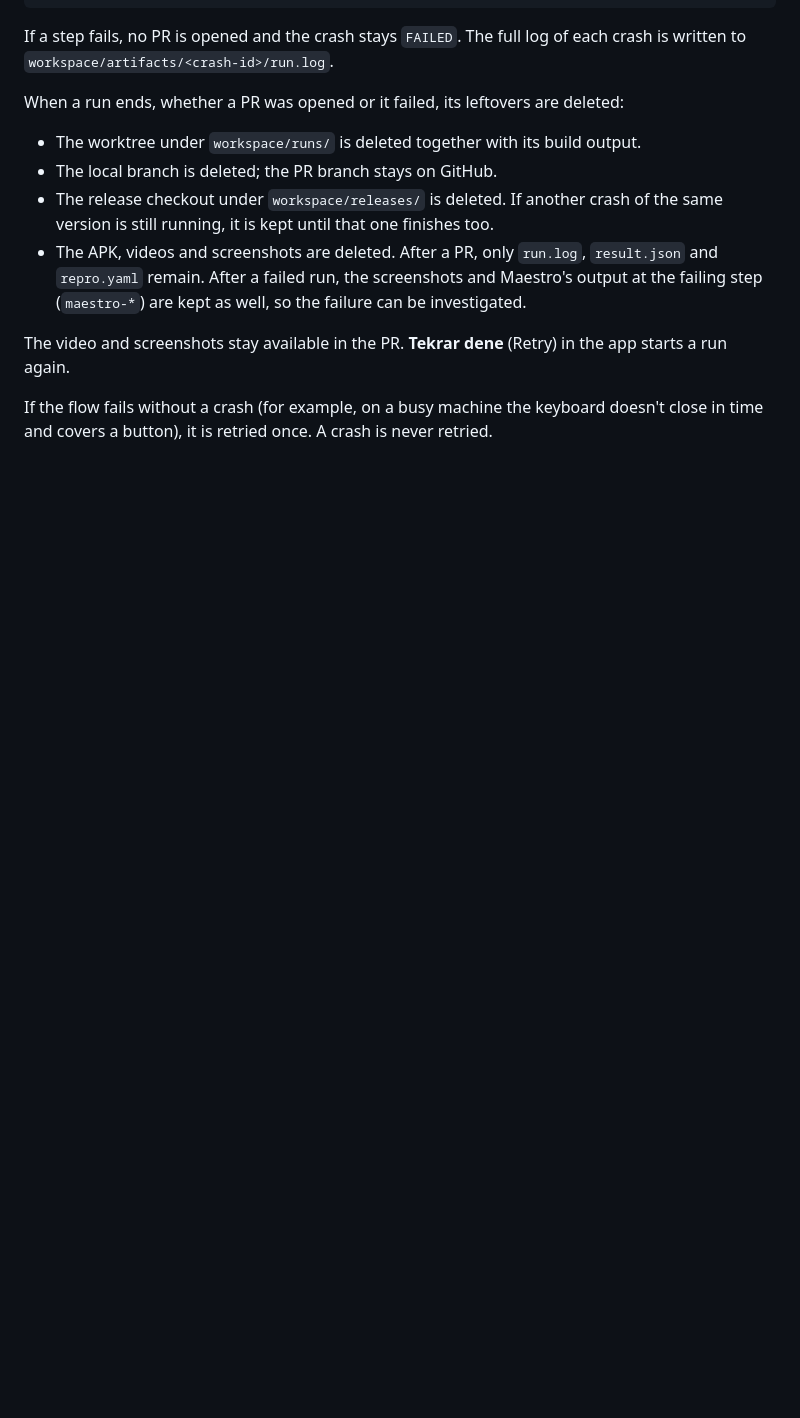
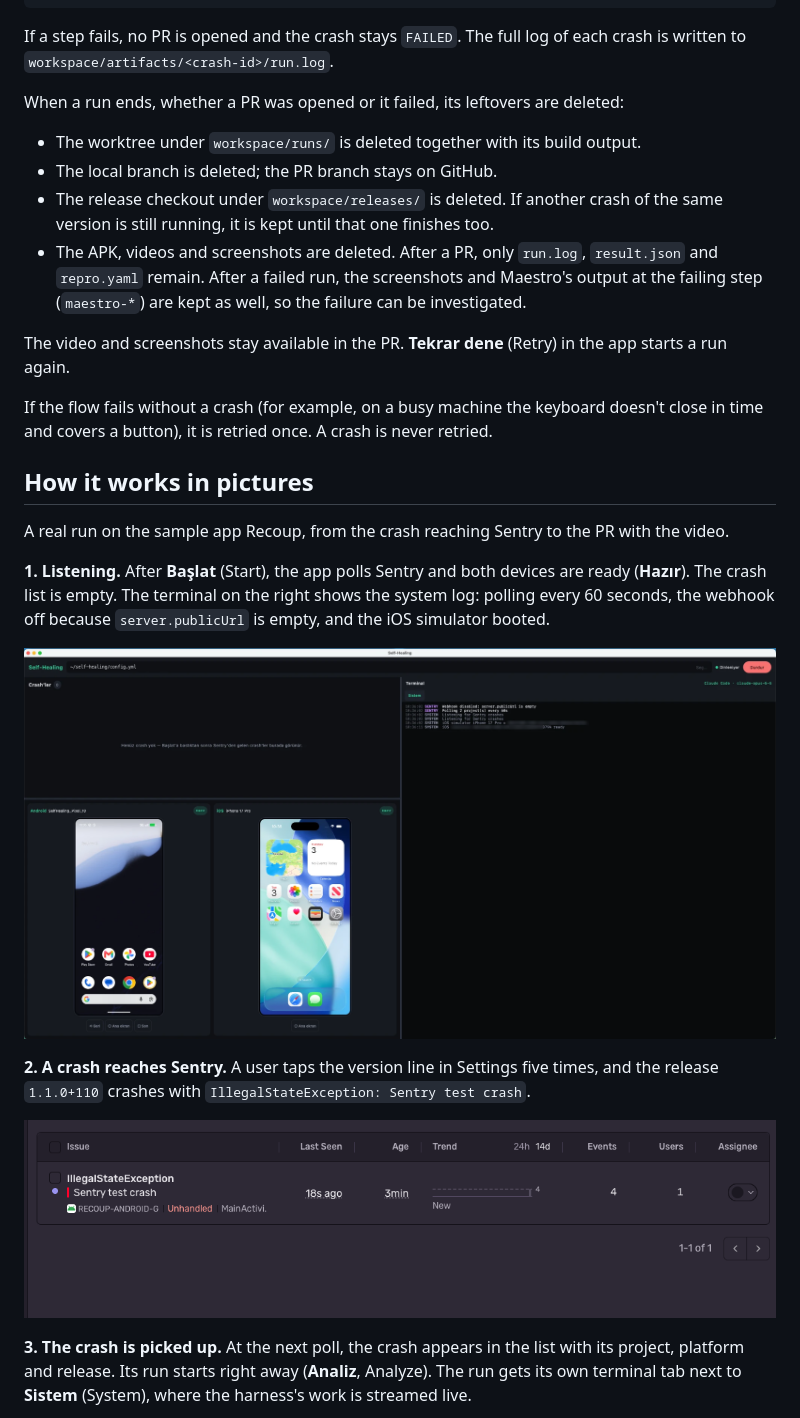
Before and after one commit to kilcimurat/self-healing, a Markdown page: README.md, the part around one of its changes. GitHub-like rendering; pictures changed too: docs/images/01-listening.png (added), docs/images/02-sentry-issue.png (added); blank space fills up the shorter version.

```diff
--- a/README.md
+++ b/README.md
@@ -52,3 +52,18 @@ When a run ends, whether a PR was opened or it failed, its leftovers are deleted
 The video and screenshots stay available in the PR. **Tekrar dene** (Retry) in the app starts a run again.
 
 If the flow fails without a crash (for example, on a busy machine the keyboard doesn't close in time and covers a button), it is retried once. A crash is never retried.
+
+## How it works in pictures
+
+A real run on the sample app Recoup, from the crash reaching Sentry to the PR with the video.
+
+**1. Listening.** After **Başlat** (Start), the app polls Sentry and both devices are ready (**Hazır**). The crash list is empty. The terminal on the right shows the system log: polling every 60 seconds, the webhook off because `server.publicUrl` is empty, and the iOS simulator booted.
+
+![The app listening for crashes, with the Android emulator and iOS simulator ready](docs/images/01-listening.png)
+
+**2. A crash reaches Sentry.** A user taps the version line in Settings five times, and the release `1.1.0+110` crashes with `IllegalStateException: Sentry test crash`.
+
+![The issue in Sentry](docs/images/02-sentry-issue.png)
+
+**3. The crash is picked up.** At the next poll, the crash appears in the list with its project, platform and release. Its run starts right away (**Analiz**, Analyze). The run gets its own terminal tab next to **Sistem** (System), where the harness's work is streamed live.
+
```
Also changed, not shown: other parts of README.md (+13 -0 lines), docs/images/03-crash-detected.png (added), docs/images/04-pull-requests.png (added), docs/images/05-pr-description.png (added), docs/images/06-crash-video.png (added).
